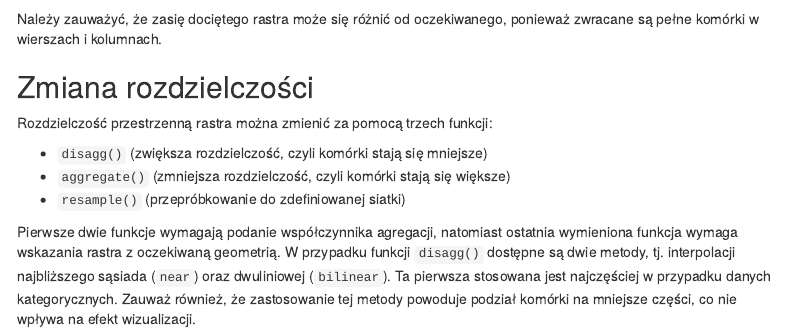
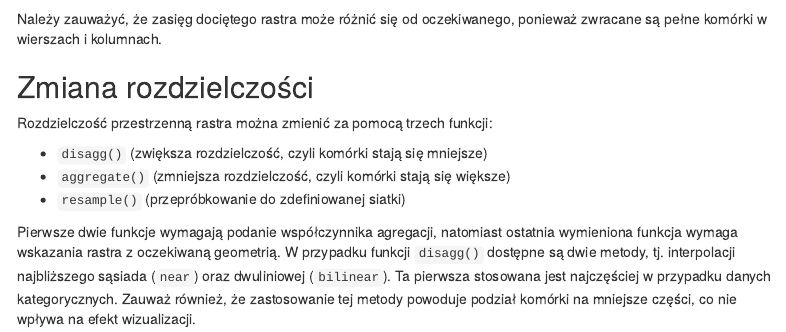
Before and after one commit to kadyb/gis2024, an R Markdown document (notebooks/02_przetwarzanie_raster.Rmd): the page in a window 1100 px wide, from 5340 px down. The pictures show the output file notebooks/02_przetwarzanie_raster.html that the author committed with the source, opened offline; menus at the side of the page are left out.

Commit message:
correct typo

````diff
--- a/notebooks/02_przetwarzanie_raster.Rmd
+++ b/notebooks/02_przetwarzanie_raster.Rmd
@@ -101,7 +101,7 @@ r
 plot(r, ext = ext(raster)) # porównaj z oryginalnym zasięgiem
 ```
 
-Należy zauważyć, że zasię dociętego rastra może się różnić od oczekiwanego,
+Należy zauważyć, że zasięg dociętego rastra może różnić się od oczekiwanego,
 ponieważ zwracane są pełne komórki w wierszach i kolumnach.
 
 ## Zmiana rozdzielczości
````
Also changed, not shown: notebooks/02_przetwarzanie_raster.html.
